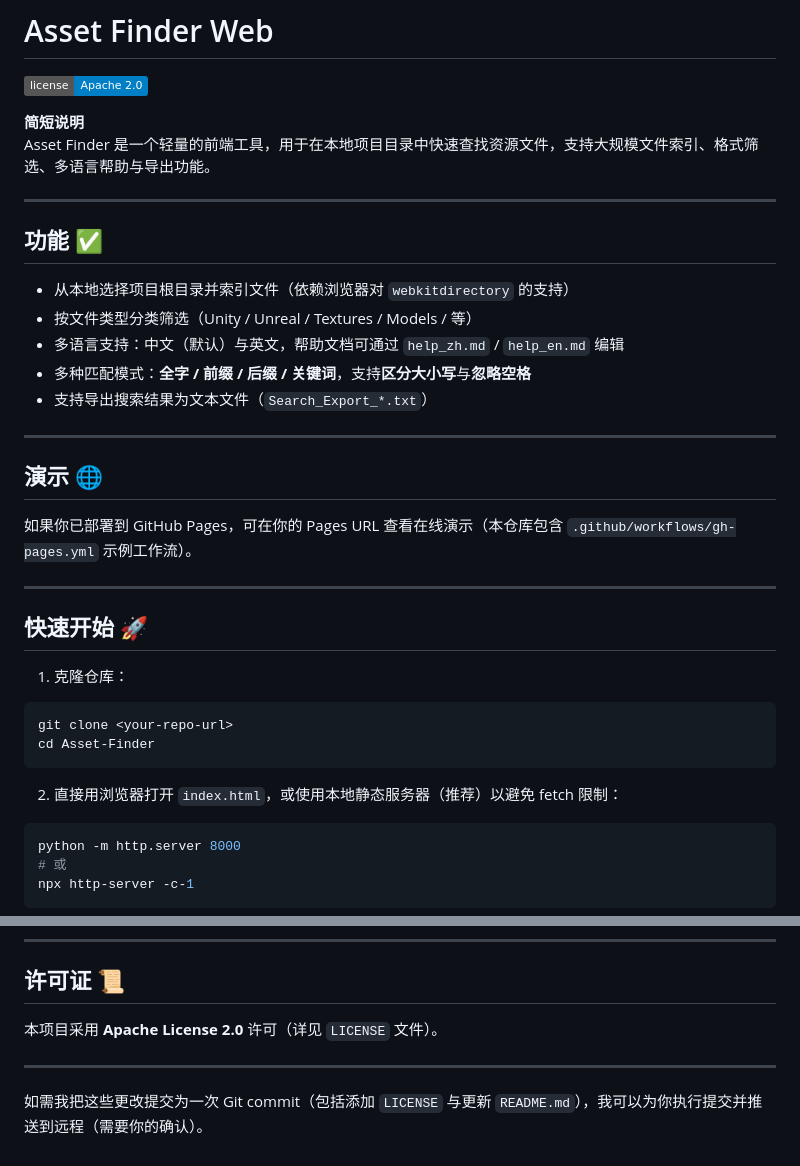
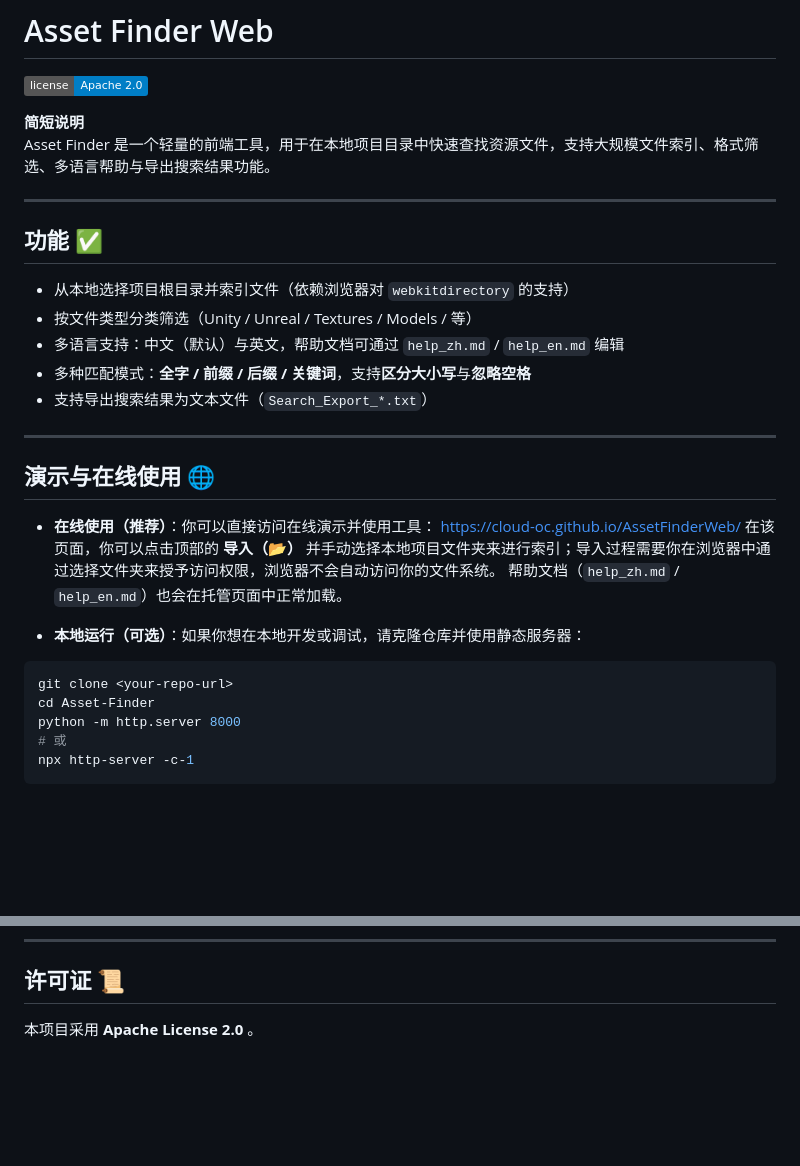
Before and after one commit to cloud-oc/AssetFinderWeb, a Markdown page: README.md, 2 parts joined by grey strips. GitHub-like rendering; badges without logos; blank space fills up the shorter version.

Commit message:
Update README: add live demo link and clarify online usage

````diff
--- a/README.md
+++ b/README.md
@@ -2,7 +2,7 @@
 [![License](https://img.shields.io/badge/license-Apache%202.0-blue.svg)](LICENSE)
 
 **简短说明**
-Asset Finder 是一个轻量的前端工具，用于在本地项目目录中快速查找资源文件，支持大规模文件索引、格式筛选、多语言帮助与导出功能。
+Asset Finder 是一个轻量的前端工具，用于在本地项目目录中快速查找资源文件，支持大规模文件索引、格式筛选、多语言帮助与导出搜索结果功能。
 
 ---
 
@@ -15,19 +15,16 @@ Asset Finder 是一个轻量的前端工具，用于在本地项目目录中快
 
 ---
 
-## 演示 🌐
-如果你已部署到 GitHub Pages，可在你的 Pages URL 查看在线演示（本仓库包含 `.github/workflows/gh-pages.yml` 示例工作流）。
+## 演示与在线使用 🌐
+- **在线使用（推荐）**：你可以直接访问在线演示并使用工具：
+  https://cloud-oc.github.io/AssetFinderWeb/
+  在该页面，你可以点击顶部的 **导入（📂）** 并手动选择本地项目文件夹来进行索引；导入过程需要你在浏览器中通过选择文件夹来授予访问权限，浏览器不会自动访问你的文件系统。
+  帮助文档（`help_zh.md` / `help_en.md`）也会在托管页面中正常加载。
 
----
-
-## 快速开始 🚀
-1. 克隆仓库：
+- **本地运行（可选）**：如果你想在本地开发或调试，请克隆仓库并使用静态服务器：
 ```bash
 git clone <your-repo-url>
 cd Asset-Finder
-```
-2. 直接用浏览器打开 `index.html`，或使用本地静态服务器（推荐）以避免 fetch 限制：
-```bash
 python -m http.server 8000
 # 或
 npx http-server -c-1
@@ -80,8 +77,4 @@ Stone_A Assets/Environment/Rocks
 ---
 
 ## 许可证 📜
-本项目采用 **Apache License 2.0** 许可（详见 `LICENSE` 文件）。
-
----
-
-如需我把这些更改提交为一次 Git commit（包括添加 `LICENSE` 与更新 `README.md`），我可以为你执行提交并推送到远程（需要你的确认）。
+本项目采用 **Apache License 2.0** 。
````
